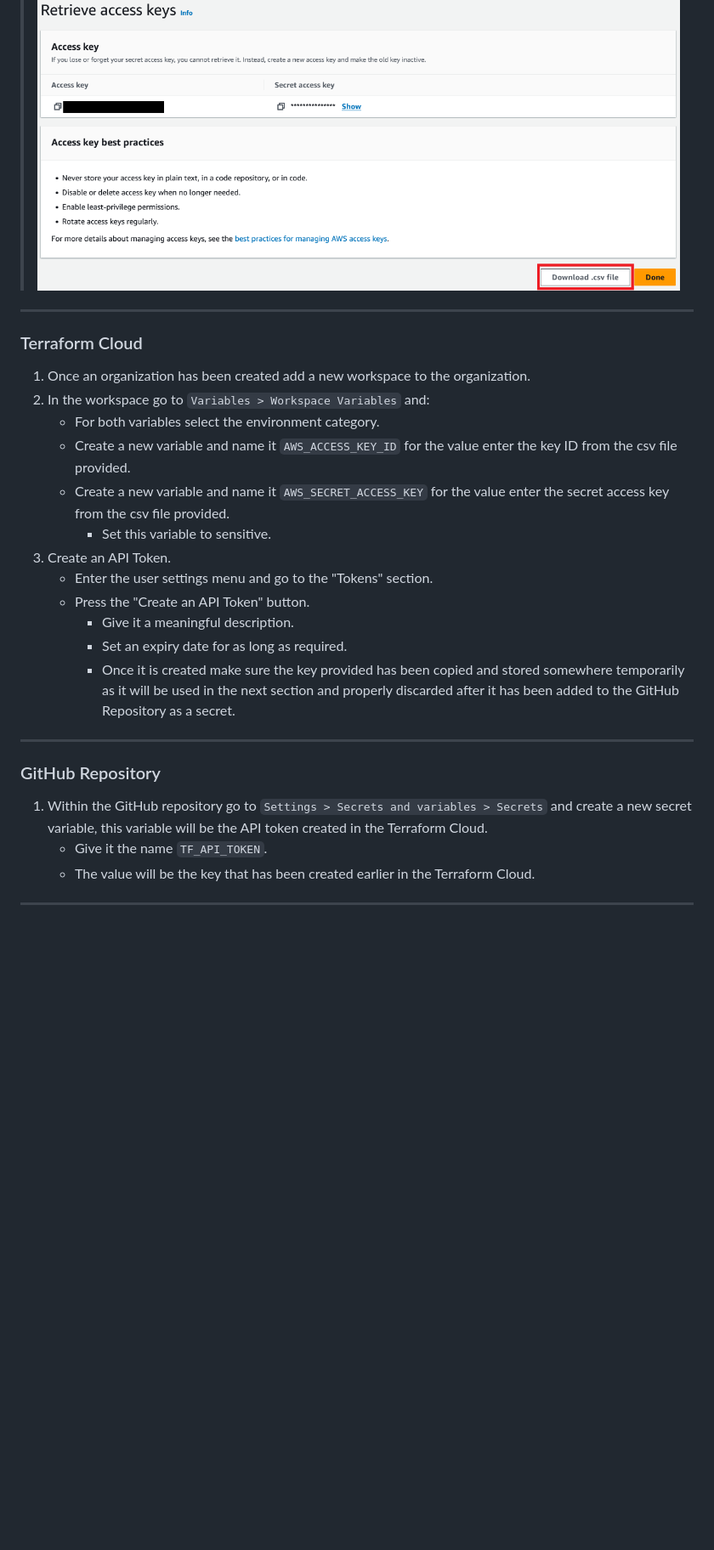
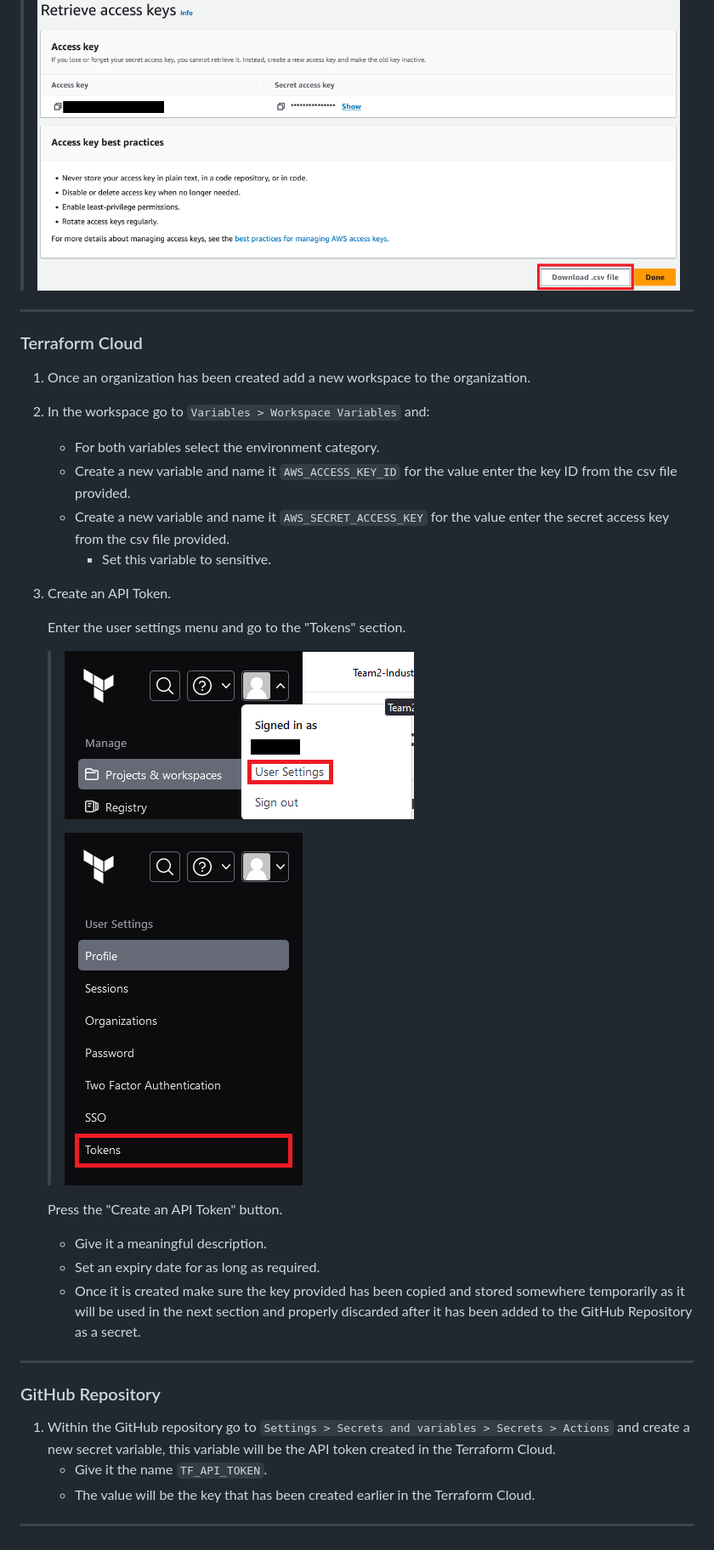
Before and after one commit to IndustrialTeam2/ContainerAccelerator, a Markdown page: README.md, the part around the change printed below. Shown: that part at 85% size. Drawn GitHub-style; pictures changed too: res/images/tfc_user_settings.png (added), res/images/tokens_section.png (added); blank space fills up the shorter version.

Commit message:
Added Terraform Cloud setup images

```diff
--- a/README.md
+++ b/README.md
@@ -39,7 +39,7 @@ Give it a meaningful description tag value.
 Make sure to download the csv file provided as that contains the ID and key pair for the access key that has been created, this will be needed in the next section.
 
 > ![Alt text](./res/images/access_keys_csv.png)
-<br></br>
+> <br></br>
 -----------------------------------------------------------------------------
 ### Terraform Cloud
 1. Once an organization has been created add a new workspace to the organization.
@@ -49,14 +49,19 @@ Make sure to download the csv file provided as that contains the ID and key pair
     - Create a new variable and name it ``AWS_SECRET_ACCESS_KEY`` for the value enter the secret access key from the csv file provided.
       - Set this variable to sensitive.
 3. Create an API Token.
-    - Enter the user settings menu and go to the "Tokens" section.
-    - Press the "Create an API Token" button.
-      -  Give it a meaningful description.
-      -  Set an expiry date for as long as required.
-      -  Once it is created make sure the key provided has been copied and stored somewhere temporarily as it will be used in the next section and properly discarded after it has been added to the GitHub Repository as a secret.
+
+   Enter the user settings menu and go to the "Tokens" section.
+   > ![Showing how to access 'User Settings'](./res/images/tfc_user_settings.png)
+   >
+   > ![Showing how to get to the Tokens section](./res/images/tokens_section.png)
+
+   Press the "Create an API Token" button.
+    -  Give it a meaningful description.
+    -  Set an expiry date for as long as required.
+    -  Once it is created make sure the key provided has been copied and stored somewhere temporarily as it will be used in the next section and properly discarded after it has been added to the GitHub Repository as a secret.
 -----------------------------------------------------------------------------
 ### GitHub Repository
-1. Within the GitHub repository go to `Settings > Secrets and variables > Secrets` and create a new secret variable, this variable will be the API token created in the Terraform Cloud.
+1. Within the GitHub repository go to `Settings > Secrets and variables > Secrets > Actions` and create a new secret variable, this variable will be the API token created in the Terraform Cloud.
    - Give it the name `TF_API_TOKEN`.
    - The value will be the key that has been created earlier in the Terraform Cloud.
 
```
Also changed, not shown: other parts of README.md (+3 -3 lines).
